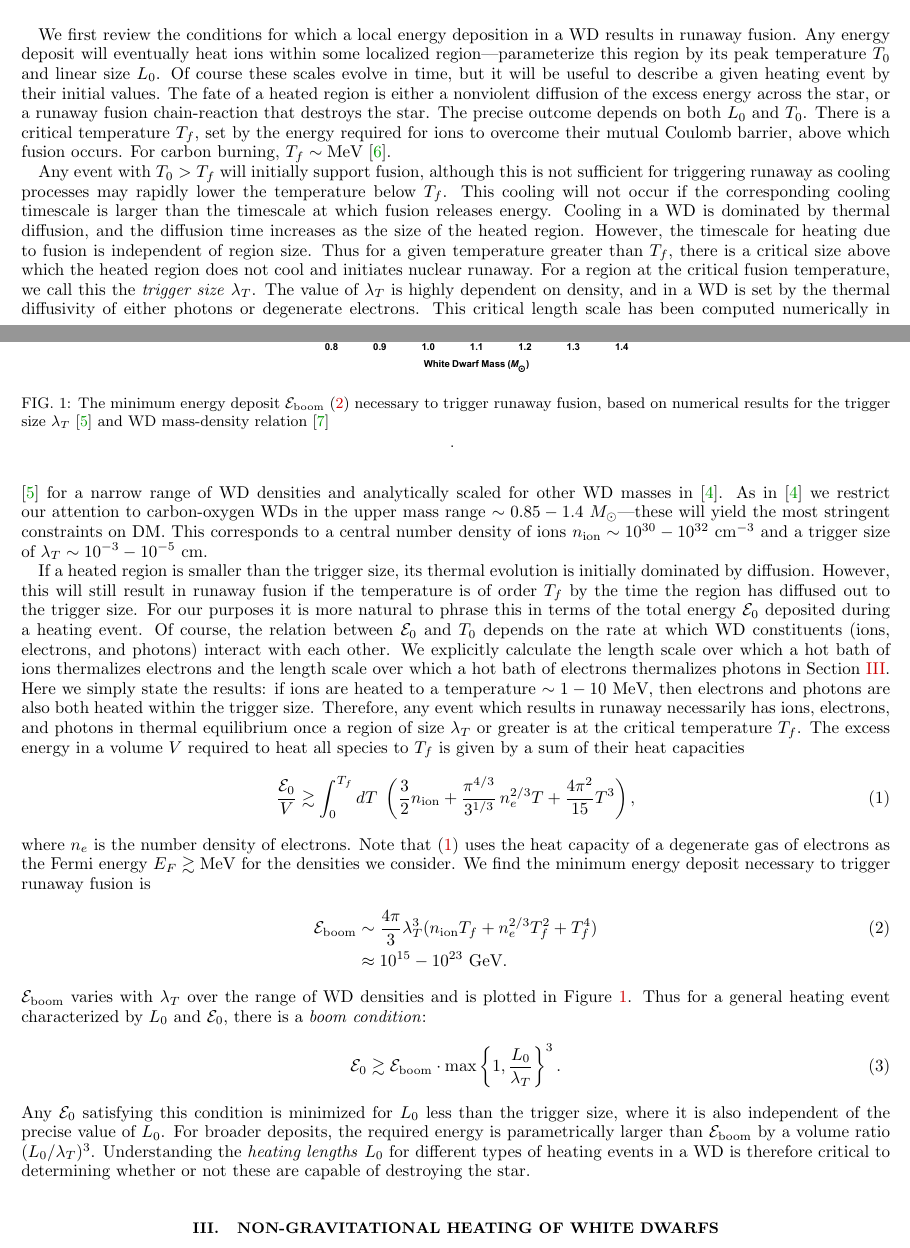
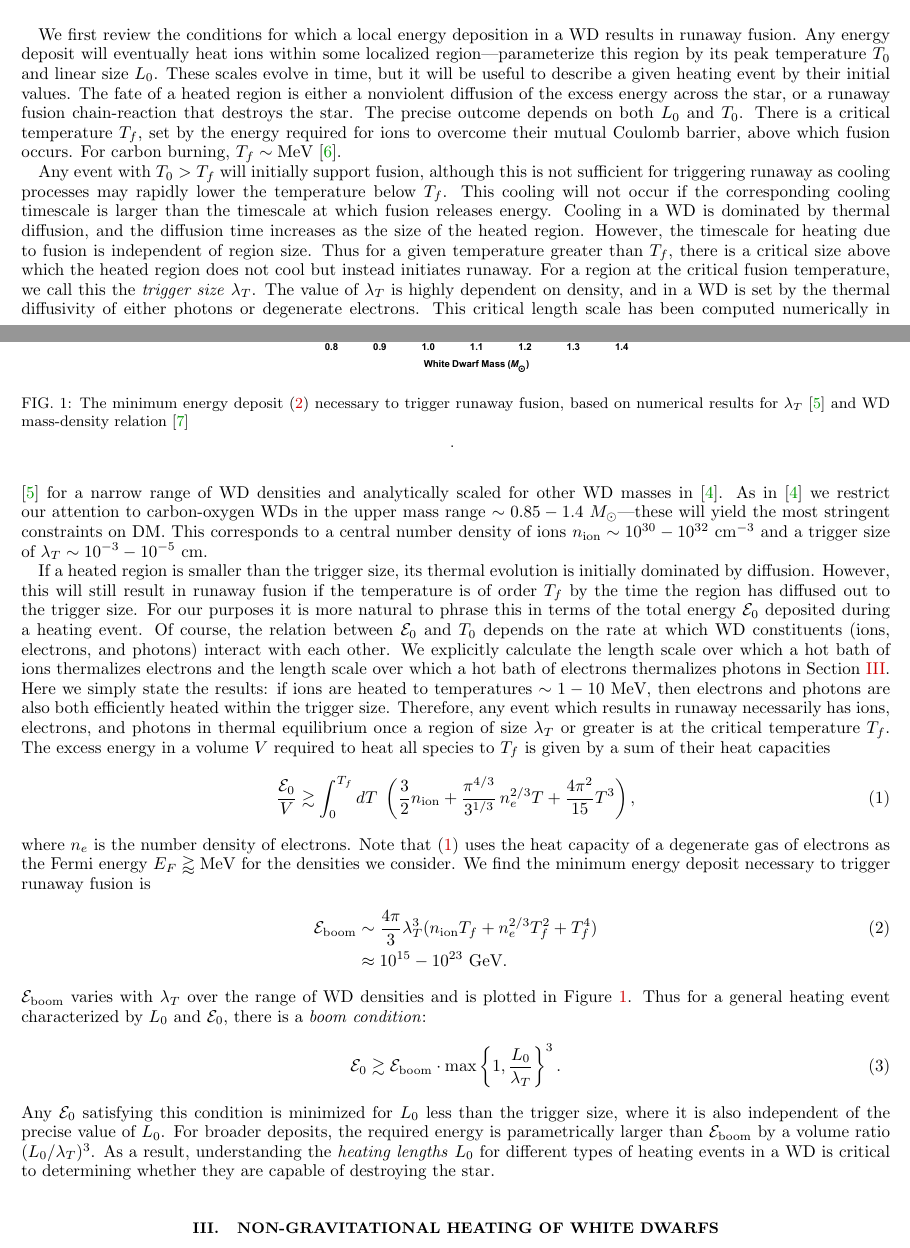
Before and after one commit to vijayoct27/Qballs, a LaTeX paper (White Dwarf Particle Detector.tex): two parts of pages 2 and 3 of 21, joined at a grey line, cut so that both start at the same text. Compiled offline with pdfLaTeX; a LaTeX package or settings file that is missing is left out.

Commit message:
sorry RJ

```diff
--- a/White Dwarf Particle Detector.tex
+++ b/White Dwarf Particle Detector.tex
@@ -135,7 +135,7 @@ Finally we specialize to the case of Q-balls in Section~\ref{sec:QBalls}, and co
 
 We first review the conditions for which a local energy deposition in a WD results in runaway fusion.
 Any energy deposit will eventually heat ions within some localized region---parameterize this region by its peak temperature $T_0$ and linear size $L_0$.
-Of course these scales evolve in time, but it will be useful to describe a given heating event by their initial values.
+These scales evolve in time, but it will be useful to describe a given heating event by their initial values.
 The fate of a heated region is either a nonviolent diffusion of the excess energy across the star, or a runaway fusion chain-reaction that destroys the star.
 The precise outcome depends on both $L_0$ and $T_0$.
 There is a critical temperature $T_f$, set by the energy required for ions to overcome their mutual Coulomb barrier, above which fusion occurs.
@@ -145,7 +145,7 @@ Any event with $T_0 > T_f$ will initially support fusion, although this is not s
 This cooling will not occur if the corresponding cooling timescale is larger than the timescale at which fusion releases energy.
 Cooling in a WD is dominated by thermal diffusion, and the diffusion time increases as the size of the heated region.
 However, the timescale for heating due to fusion is independent of region size.
-Thus for a given temperature greater than $T_f$, there is a critical size above which the heated region does not cool and initiates nuclear runaway.
+Thus for a given temperature greater than $T_f$, there is a critical size above which the heated region does not cool but instead initiates runaway.
 For a region at the critical fusion temperature, we call this the \emph{trigger size} $\lambda_T$.
 The value of $\lambda_T$ is highly dependent on density, and in a WD is set by the thermal diffusivity of either photons or degenerate electrons.
 This critical length scale has been computed numerically in \cite{Woosley} for a narrow range of WD densities and analytically scaled for other WD masses in \cite{Graham:2015apa}.
@@ -167,7 +167,7 @@ However, this will still result in runaway fusion if the temperature is of order
 For our purposes it is more natural to phrase this in terms of the total energy $\Ez$ deposited during a heating event.
 Of course, the relation between $\Ez$ and $T_0$ depends on the rate at which WD constituents (ions, electrons, and photons) interact with each other.
 We explicitly calculate the length scale over which a hot bath of ions thermalizes electrons and the length scale over which a hot bath of electrons thermalizes photons in Section \ref{sec:SMHeating}.
-Here we simply state the results: if ions are heated to a temperature $\sim 1 - 10 ~\MeV$, then electrons and photons are also both heated within the trigger size.
+Here we simply state the results: if ions are heated to temperatures $\sim 1 - 10 ~\MeV$, then electrons and photons are also both efficiently heated within the trigger size.
 Therefore, any event which results in runaway necessarily has ions, electrons, and photons in thermal equilibrium once a region of size $\lambda_T$ or greater is at the critical temperature $T_f$.
 The excess energy in a volume $V$ required to heat all species to $T_f$ is given by a sum of their heat capacities
 \begin{equation}
@@ -175,7 +175,7 @@ The excess energy in a volume $V$ required to heat all species to $T_f$ is given
   \frac{\Ez}{V} \gtrsim \int_0^{T_f} dT ~\left(\frac32 n_\text{ion} + \frac{\pi^{4/3}}{3^{1/3}}\, n_e^{2/3} T + \frac{4 \pi^2}{15} T^3 \right),
 \end{equation}
 where $n_e$ is the number density of electrons.
-Note that \eqref{eq:heatcapacity} uses the heat capacity of a degenerate gas of electrons as the Fermi energy $E_F \gtrsim \MeV$ for the densities we consider.
+Note that \eqref{eq:heatcapacity} uses the heat capacity of a degenerate gas of electrons as the Fermi energy $E_F \gtrapprox \MeV$ for the densities we consider.
 We find the minimum energy deposit necessary to trigger runaway fusion is
 \begin{align}
 \label{eq:Eboom}
@@ -191,10 +191,10 @@ Thus for a general heating event characterized by $L_0$ and $\Ez$, there is a \e
 \end{align}
 Any $\Ez$ satisfying this condition is minimized for $L_0$ less than the trigger size, where it is also independent of the precise value of $L_0$.
 For broader deposits, the required energy is parametrically larger than $\Eboom$ by a volume ratio $(L_0/\lambda_T)^3$.
-Understanding the \emph{heating lengths} $L_0$ for different types of heating events in a WD is therefore critical to determining whether or not these are capable of destroying the star.
+As a result, understanding the \emph{heating lengths} $L_0$ for different types of heating events in a WD is critical to determining whether they are capable of destroying the star.
 \begin{figure}
 \includegraphics[scale=.45]{Eboom.pdf}
-\caption{The minimum energy deposit $\Eboom$ \eqref{eq:Eboom} necessary to trigger runaway fusion, based on numerical results for the trigger size $\lambda_T$ \cite{Woosley} and WD mass-density relation \cite{cococubed}}.
+\caption{The minimum energy deposit \eqref{eq:Eboom} necessary to trigger runaway fusion, based on numerical results for $\lambda_T$ \cite{Woosley} and WD mass-density relation \cite{cococubed}}.
 \label{fig:Eboom}
 \end{figure}
 
```
Also changed, not shown: White Dwarf Particle Detector.pdf, 1 other file.
